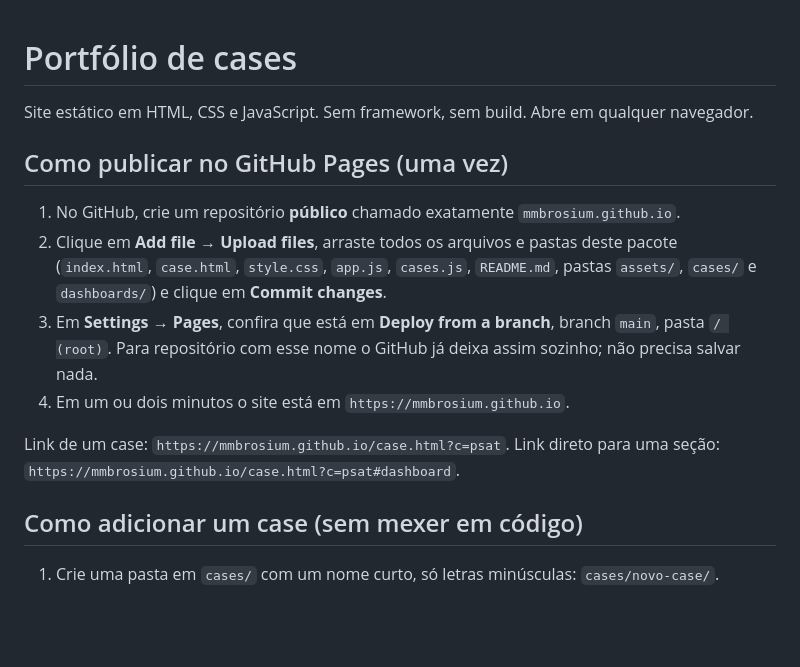
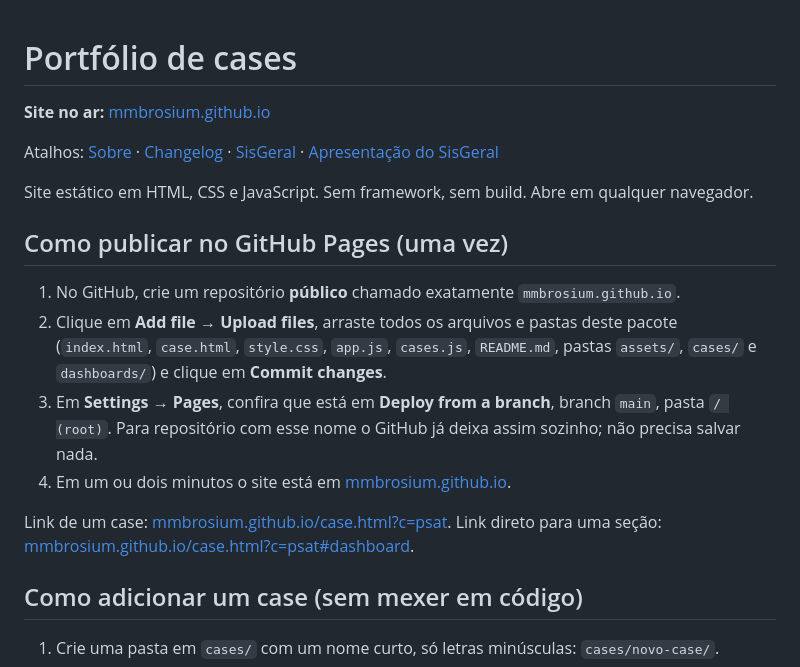
Before and after one commit to mmbrosium/mmbrosium.github.io, a Markdown page: README.md, the part around the change. GitHub-like rendering; blank space fills up the shorter version.

Commit message:
README: links clicáveis do site
Co-Authored-By: Claude Fable 5.1 <noreply@anthropic.com>
Claude-Session: https://claude.ai/code/session_012env2GmE1dVVf3VHR7dMt5

```diff
--- a/README.md
+++ b/README.md
@@ -1,4 +1,8 @@
 # Portfólio de cases
+
+**Site no ar:** [mmbrosium.github.io](https://mmbrosium.github.io/)
+
+Atalhos: [Sobre](https://mmbrosium.github.io/sobre.html) · [Changelog](https://mmbrosium.github.io/changelog.html) · [SisGeral](https://mmbrosium.github.io/case.html?c=sisgeral) · [Apresentação do SisGeral](https://mmbrosium.github.io/apresentacao-sisgeral/)
 
 Site estático em HTML, CSS e JavaScript. Sem framework, sem build. Abre em qualquer navegador.
 
@@ -7,10 +11,10 @@ Site estático em HTML, CSS e JavaScript. Sem framework, sem build. Abre em qual
 1. No GitHub, crie um repositório **público** chamado exatamente `mmbrosium.github.io`.
 2. Clique em **Add file → Upload files**, arraste todos os arquivos e pastas deste pacote (`index.html`, `case.html`, `style.css`, `app.js`, `cases.js`, `README.md`, pastas `assets/`, `cases/` e `dashboards/`) e clique em **Commit changes**.
 3. Em **Settings → Pages**, confira que está em **Deploy from a branch**, branch `main`, pasta `/ (root)`. Para repositório com esse nome o GitHub já deixa assim sozinho; não precisa salvar nada.
-4. Em um ou dois minutos o site está em `https://mmbrosium.github.io`.
+4. Em um ou dois minutos o site está em [mmbrosium.github.io](https://mmbrosium.github.io/).
 
-Link de um case: `https://mmbrosium.github.io/case.html?c=psat`.
-Link direto para uma seção: `https://mmbrosium.github.io/case.html?c=psat#dashboard`.
+Link de um case: [mmbrosium.github.io/case.html?c=psat](https://mmbrosium.github.io/case.html?c=psat).
+Link direto para uma seção: [mmbrosium.github.io/case.html?c=psat#dashboard](https://mmbrosium.github.io/case.html?c=psat#dashboard).
 
 ## Como adicionar um case (sem mexer em código)
 
```
